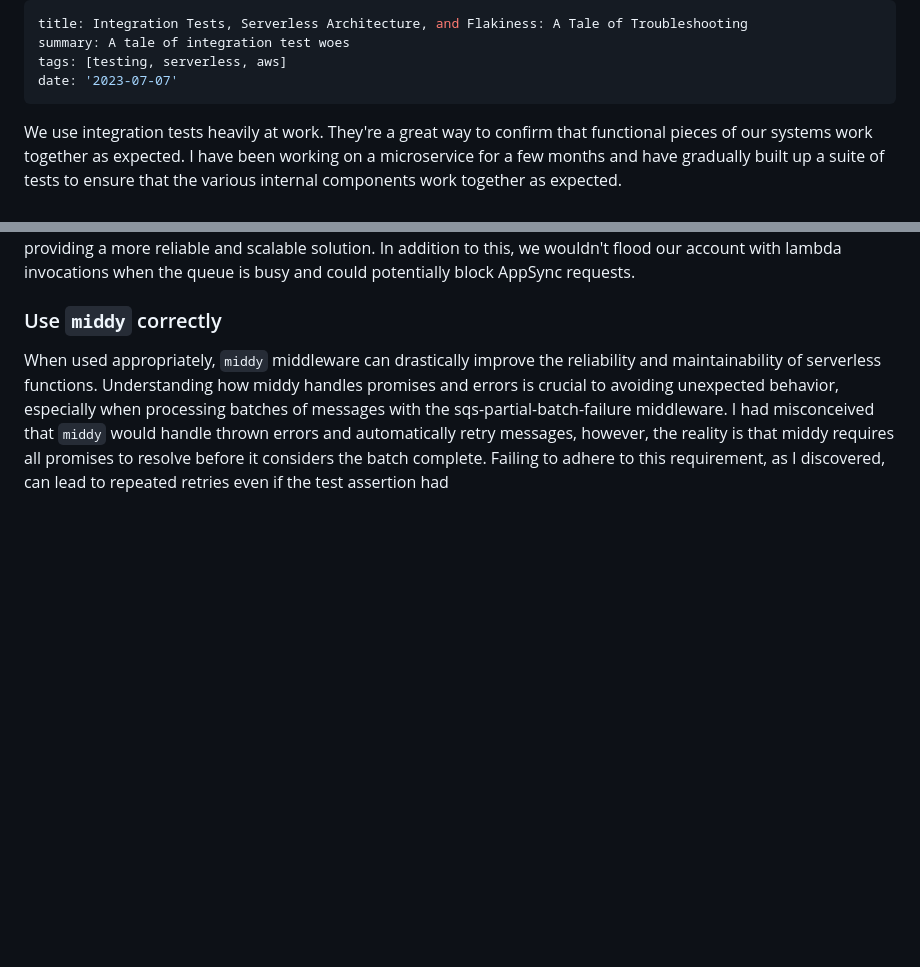
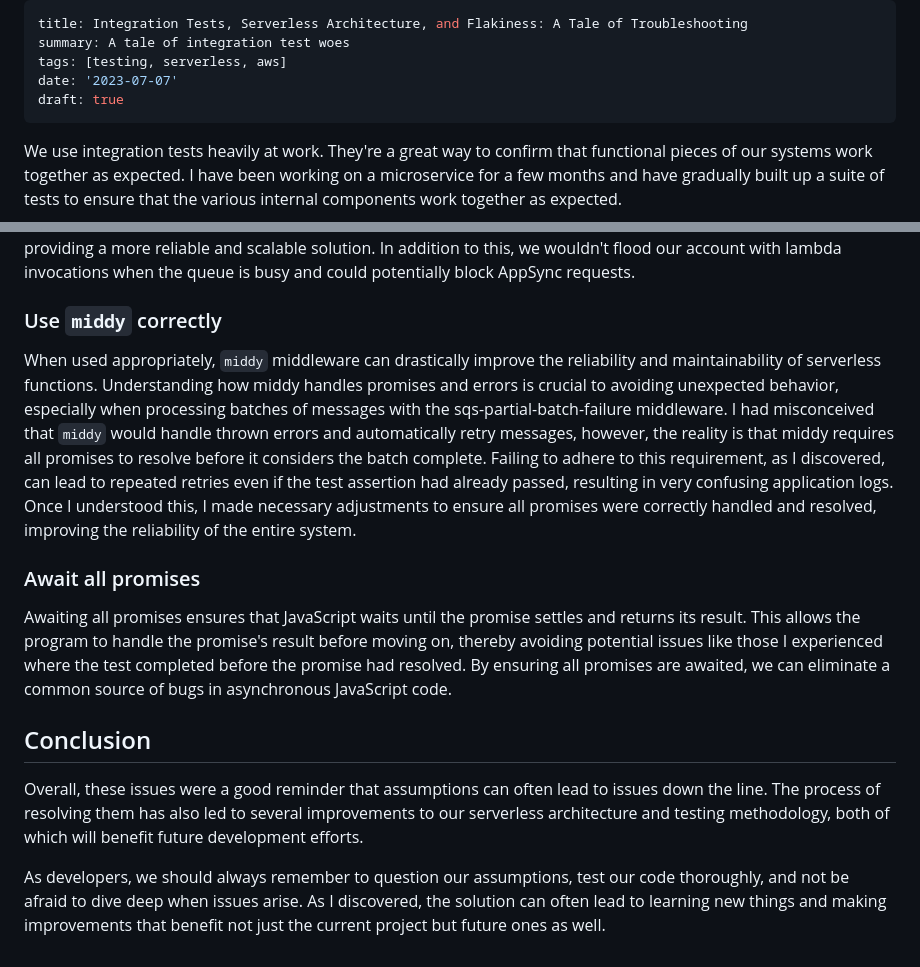
Before and after one commit to jinwood/jinwood.github.io, a Markdown page: data/blog/integration-tests-and-serverless.md, 2 parts joined by grey strips. Drawn GitHub-style; blank space fills up the shorter version.

Commit message:
Complete

```diff
--- a/data/blog/integration-tests-and-serverless.md
+++ b/data/blog/integration-tests-and-serverless.md
@@ -3,6 +3,7 @@ title: Integration Tests, Serverless Architecture, and Flakiness: A Tale of Trou
 summary: A tale of integration test woes
 tags: [testing, serverless, aws]
 date: '2023-07-07'
+draft: true
 ---
 
 We use integration tests heavily at work. They're a great way to confirm that functional pieces
@@ -89,4 +90,14 @@ An added benefit is that the Lambdas will only process messages as they arrive i
 
 ### Use `middy` correctly
 
-When used appropriately, `middy` middleware can drastically improve the reliability and maintainability of serverless functions. Understanding how middy handles promises and errors is crucial to avoiding unexpected behavior, especially when processing batches of messages with the sqs-partial-batch-failure middleware. I had misconceived that `middy` would handle thrown errors and automatically retry messages, however, the reality is that middy requires all promises to resolve before it considers the batch complete. Failing to adhere to this requirement, as I discovered, can lead to repeated retries even if the test assertion had
+When used appropriately, `middy` middleware can drastically improve the reliability and maintainability of serverless functions. Understanding how middy handles promises and errors is crucial to avoiding unexpected behavior, especially when processing batches of messages with the sqs-partial-batch-failure middleware. I had misconceived that `middy` would handle thrown errors and automatically retry messages, however, the reality is that middy requires all promises to resolve before it considers the batch complete. Failing to adhere to this requirement, as I discovered, can lead to repeated retries even if the test assertion had already passed, resulting in very confusing application logs. Once I understood this, I made necessary adjustments to ensure all promises were correctly handled and resolved, improving the reliability of the entire system.
+
+### Await all promises
+
+Awaiting all promises ensures that JavaScript waits until the promise settles and returns its result. This allows the program to handle the promise's result before moving on, thereby avoiding potential issues like those I experienced where the test completed before the promise had resolved. By ensuring all promises are awaited, we can eliminate a common source of bugs in asynchronous JavaScript code.
+
+## Conclusion
+
+Overall, these issues were a good reminder that assumptions can often lead to issues down the line. The process of resolving them has also led to several improvements to our serverless architecture and testing methodology, both of which will benefit future development efforts.
+
+As developers, we should always remember to question our assumptions, test our code thoroughly, and not be afraid to dive deep when issues arise. As I discovered, the solution can often lead to learning new things and making improvements that benefit not just the current project but future ones as well.
```
